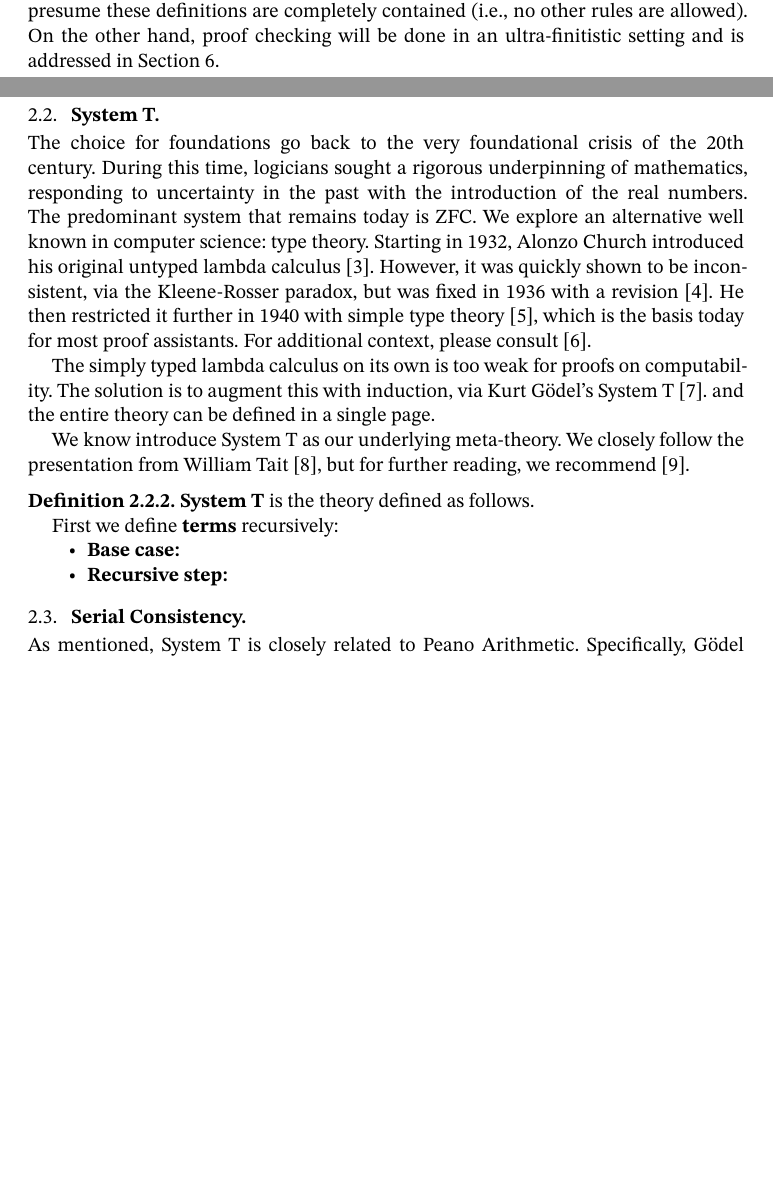
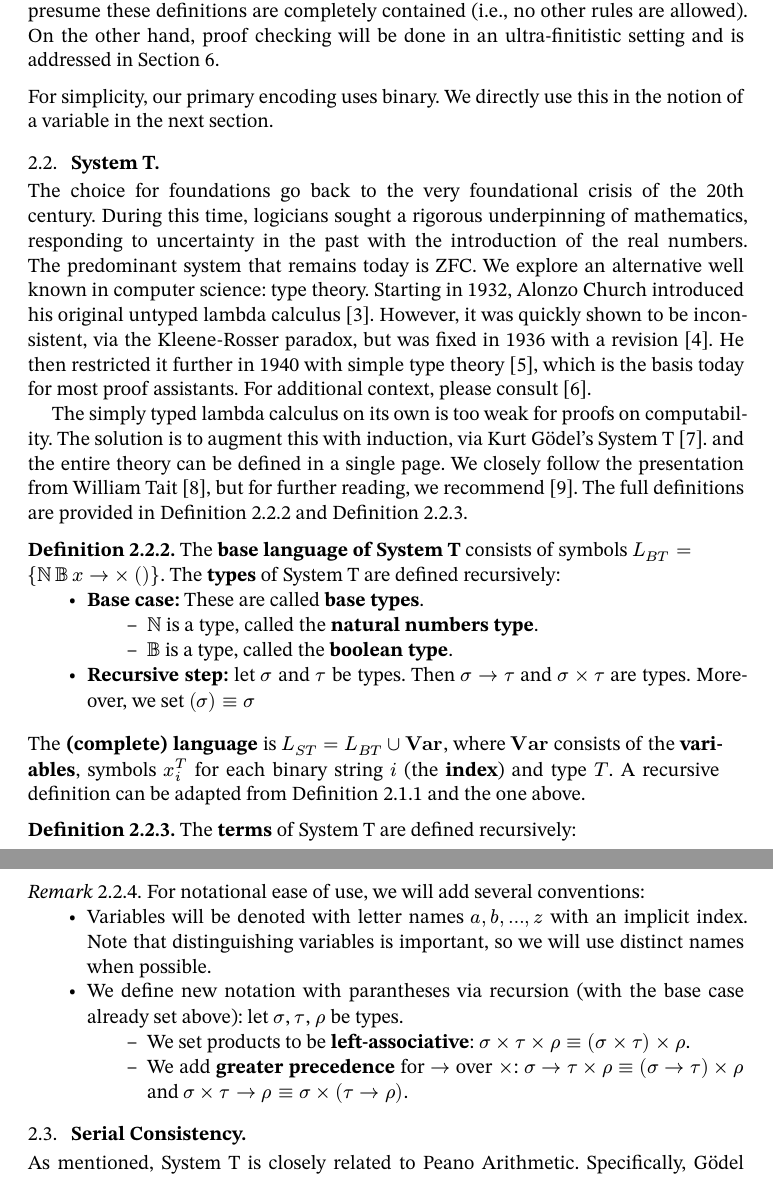
Before and after one commit to oscar-bender-stone/honors-thesis, a Typst document (source/index.typ, which reads source/foundations.typ): two parts of pages 2 and 3 of 6 before the commit and two parts of pages 3 and 4 of 7 after it, joined at a grey line, cut so that both start at the same text, the shorter picture padded with empty space. Compiled offline with Typst 0.15.

Commit message:
Worked on definition of types and terms in System T

```diff
--- a/source/foundations.typ
+++ b/source/foundations.typ
@@ -44,6 +52,10 @@ Before continuing, we must introduce some fundamental recursive definitions.
   On the other hand, proof checking will be done in an ultra-finitistic setting
   and is addressed in @bootstrap.
 ]
+
+For simplicity, our primary encoding uses binary. We directly use this in the
+notion of a variable in the next section.
+
 
 == System T
 
@@ -62,20 +74,47 @@ For additional context, please consult @laan_type_history.
 The simply typed lambda calculus on its own is too weak for proofs on
 computability. The solution is to augment this with induction, via Kurt Gödel's
 System T @goedel_system_t. and the entire theory can be defined in a single
-page.
+page. We closely follow the presentation from William Tait @tait_system_t, but
+for further reading, we recommend @girard_proofs_and_types. The full definitions
+are provided in @system_t_types and @system_t_terms.
 
-We know introduce System T as our underlying meta-theory. We closely follow the
-presentation from William Tait @tait_system_t, but for further reading, we
-recommend @girard_proofs_and_types.
+#let Var = math.bold("Var")
 
 #definition[
-  *System T* is the theory defined as follows.
+  The *base language of System T* consists of symbols
+  $L_(B T) = {NN thin BB thin x -> times \( \)}$. The *types* of System T are
+  defined recursively:
+  #recursion(
+    [These are called *base types*.
+      - $NN$ is a type, called the *natural numbers type*.
+      - $BB$ is a type, called the *boolean type*.
+    ],
+    [let $sigma$ and $tau$ be types. Then $sigma -> tau$ and $sigma times tau$
+      are types. Moreover, we set $(sigma) equiv sigma$],
+  )
+  The *(complete) language* is $L_(S T) = L_(B T) union Var$, where $Var$
+  consists of the *variables*, symbols $x_i^T$ for each binary string $i$ (the
+  *index*) and type $T$. A recursive definition can be adapted from
+  @binary_strings and the one above.
 
-  First we define *terms* recursively:
-  #recursion(
-    [],
-    [],
-  )
+]<system_t_types>
+
+#definition[
+  The *terms* of System T are defined recursively:
+
+]<system_t_terms>
+
+#remark[For notational ease of use, we will add several conventions:
+  - Variables will be denoted with letter names $a, b, ..., z$ with an implicit
+    index. Note that distinguishing variables is important, so we will use
+    distinct names when possible.
+  - We define new notation with parantheses via recursion (with the base case
+    already set above): let $sigma$, $tau$, $rho$ be types.
+    - We set products to be *left-associative*:
+      $sigma times tau times rho equiv (sigma times tau) times rho$.
+    - We add *greater precedence* for $->$ over $times$:
+      $sigma -> tau times rho equiv (sigma -> tau) times rho$ and
+      $sigma times tau -> rho equiv sigma times (tau -> rho)$.
 ]
 
 
```
Also changed, not shown: document/thesis.pdf, source/foundations.typ (12 more changed lines).
